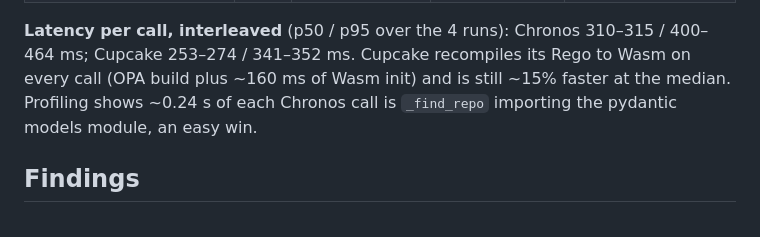
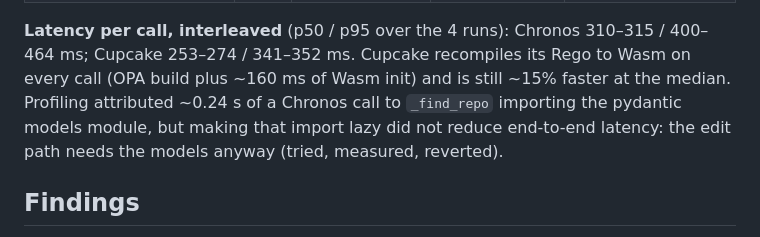
Before and after one commit to AdithyaK3106/Chronos, a Markdown page: artifacts/BUY_VS_BUILD_2026-11-04.md, the part around the change. Drawn GitHub-style.

```diff
--- a/artifacts/BUY_VS_BUILD_2026-11-04.md
+++ b/artifacts/BUY_VS_BUILD_2026-11-04.md
@@ -39,8 +39,9 @@ Wasm, Claude Code hooks) replace Chronos's own PreToolUse enforcement?
 
 **Latency per call, interleaved** (p50 / p95 over the 4 runs): Chronos 310–315 / 400–464 ms;
 Cupcake 253–274 / 341–352 ms. Cupcake recompiles its Rego to Wasm on every call (OPA build plus
-~160 ms of Wasm init) and is still ~15% faster at the median. Profiling shows ~0.24 s of each Chronos
-call is `_find_repo` importing the pydantic models module, an easy win.
+~160 ms of Wasm init) and is still ~15% faster at the median. Profiling attributed ~0.24 s of a Chronos call to
+`_find_repo` importing the pydantic models module, but making that import lazy did not reduce
+end-to-end latency: the edit path needs the models anyway (tried, measured, reverted).
 
 ## Findings
 
```
Also changed, not shown: artifacts/MORNING_REPORT_2026-11-04.md (+2 -2 lines).
